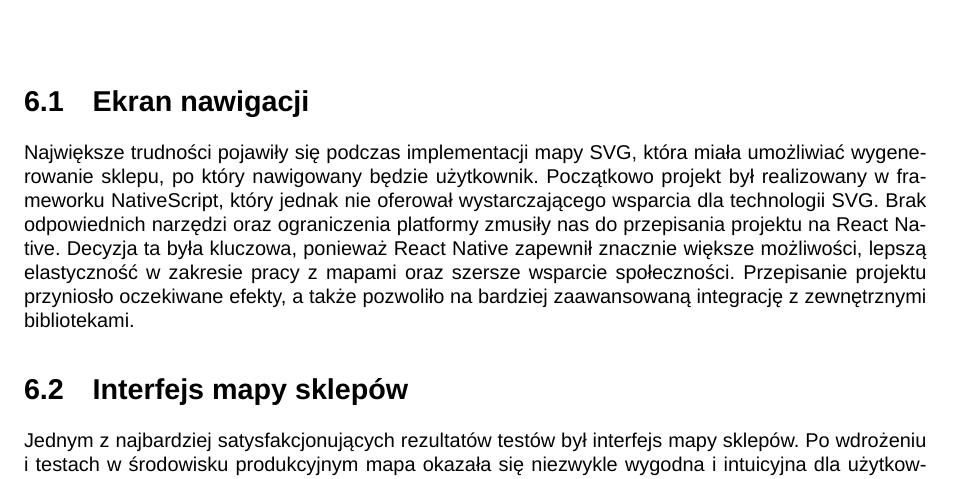
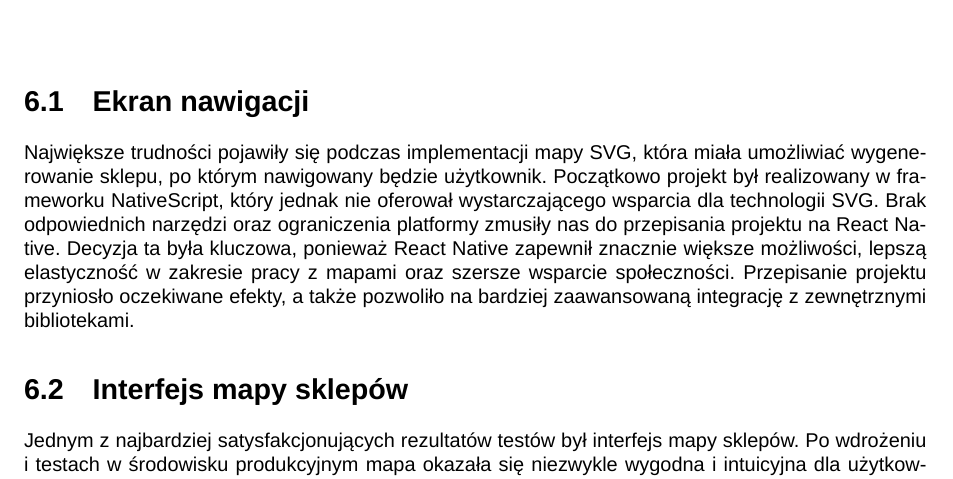
Before and after one commit to danielewiczmaciej/shopper_engineering_thesis, a LaTeX document (main.tex, which reads chapters/6_wyniki_testow.tex): part of page 98 of 107, cut so that both start at the same text. Compiled offline with XeLaTeX; a missing font is replaced by an installed copy or a similar font.

Commit message:
Fixed typo in tests

```diff
--- a/chapters/6_wyniki_testow.tex
+++ b/chapters/6_wyniki_testow.tex
@@ -2,7 +2,7 @@
 \label{chapter:wyniki_testow}
 
 \section{Ekran nawigacji}
-Największe trudności pojawiły się podczas implementacji mapy SVG, która miała umożliwiać wygenerowanie sklepu, po który nawigowany będzie użytkownik. Początkowo projekt był realizowany w frameworku NativeScript, który jednak nie oferował wystarczającego wsparcia dla technologii SVG. Brak odpowiednich narzędzi oraz ograniczenia platformy zmusiły nas do przepisania projektu na React Native. Decyzja ta była kluczowa, ponieważ React Native zapewnił znacznie większe możliwości, lepszą elastyczność w zakresie pracy z mapami oraz szersze wsparcie społeczności. Przepisanie projektu przyniosło oczekiwane efekty, a także pozwoliło na bardziej zaawansowaną integrację z zewnętrznymi bibliotekami.
+Największe trudności pojawiły się podczas implementacji mapy SVG, która miała umożliwiać wygenerowanie sklepu, po którym nawigowany będzie użytkownik. Początkowo projekt był realizowany w frameworku NativeScript, który jednak nie oferował wystarczającego wsparcia dla technologii SVG. Brak odpowiednich narzędzi oraz ograniczenia platformy zmusiły nas do przepisania projektu na React Native. Decyzja ta była kluczowa, ponieważ React Native zapewnił znacznie większe możliwości, lepszą elastyczność w zakresie pracy z mapami oraz szersze wsparcie społeczności. Przepisanie projektu przyniosło oczekiwane efekty, a także pozwoliło na bardziej zaawansowaną integrację z zewnętrznymi bibliotekami.
 
 \section{Interfejs mapy sklepów}
 Jednym z najbardziej satysfakcjonujących rezultatów testów był interfejs mapy sklepów. Po wdrożeniu i testach w środowisku produkcyjnym mapa okazała się niezwykle wygodna i intuicyjna dla użytkowników. Funkcjonalności, takie jak automatyczne centrowanie na najbliższym sklepie czy możliwość łatwego nawigowania między różnymi lokalizacjami, zostały bardzo dobrze ocenione. Testy z udziałem rzeczywistych użytkowników potwierdziły, że interfejs jest nie tylko estetyczny, ale także funkcjonalny.
```
